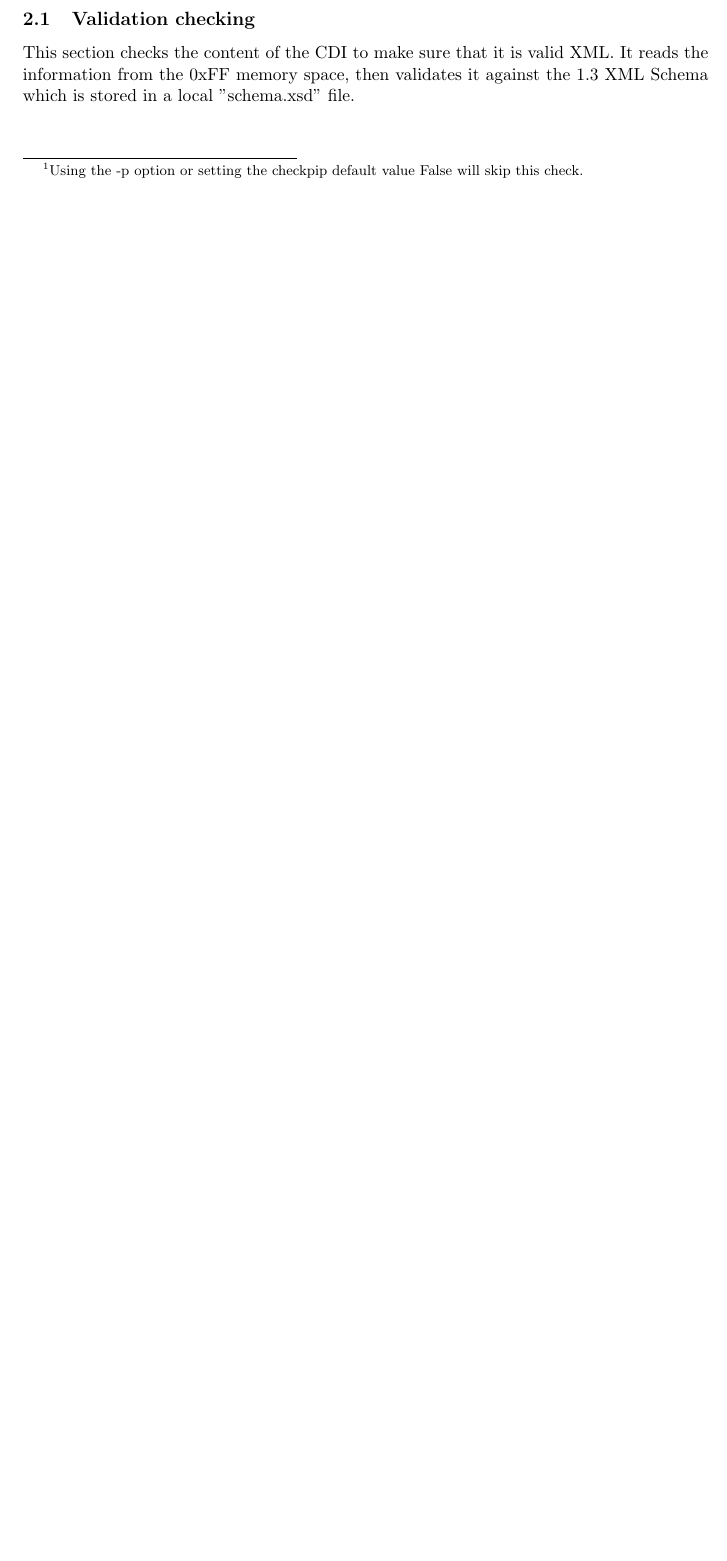
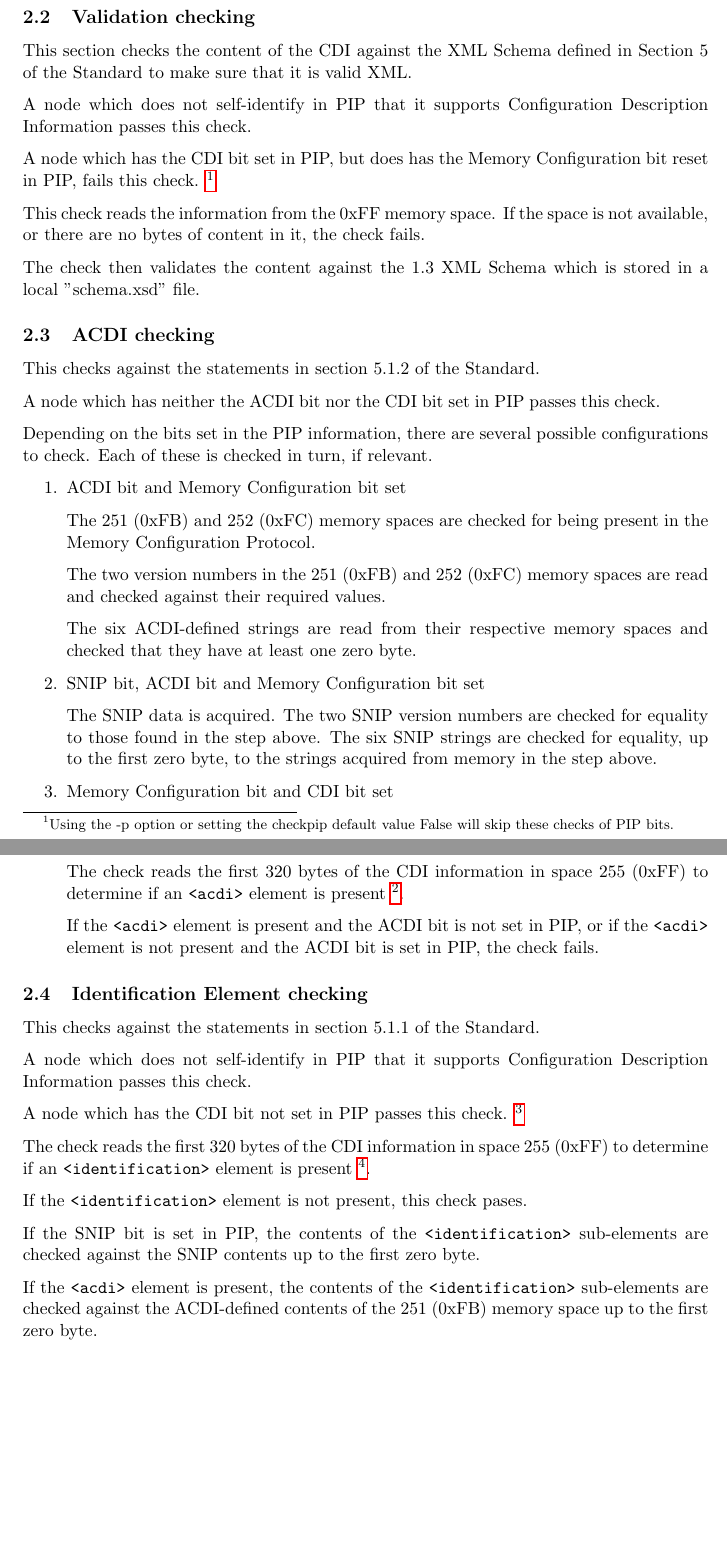
Before and after one commit to bobjacobsen/OlcbChecker, a LaTeX document (plans/CDIPlan.tex): part of the page before the commit and two parts of pages 2 and 3 of 3 after it, the two joined at a grey line, cut so that both start at the same text, the shorter picture padded with empty space. Compiled offline with pdfLaTeX.

Commit message:
ACDI and CDI Identification update

```diff
--- a/plans/CDIPlan.tex
+++ b/plans/CDIPlan.tex
@@ -9,6 +9,8 @@
 \usepackage{hyperref}
 
 \DeclareGraphicsRule{.tif}{png}{.png}{`convert #1 `dirname #1`/`basename #1 .tif`.png}
+
+\newcommand*{\xml}[1]{\texttt{<#1>}}
 
 \title{Checking the OpenLCB Configuration Description Information Standard}
 \author{The OpenLCB Group}
@@ -31,6 +33,3 @@ This note documents the procedure for checking an OpenLCB implementation against
 Select ``CDI checking" in the program,
 then select each section below in turn.
 
-A node which does not self-identify in PIP that it supports
-Configuration Description Information will be deemed to have passed these checks.
-\footnote{Using the -p option or setting the checkpip default value False will skip this check.}
@@ -41,7 +50,88 @@ have been separately checked. It uses those, but does not do any detailed checki
 \subsection{Validation checking}
 
-This section checks the content of the CDI to make sure that it is valid XML.
-It reads the information from the 0xFF memory space,
-then validates it against the 1.3 XML Schema which is stored in a local ”schema.xsd” file.
+This section checks the content of the CDI against the XML Schema
+defined in Section 5 of the Standard to make sure that it is valid XML.
+
+A node which does not self-identify in PIP that it supports
+Configuration Description Information passes this check.
+
+A node which has the CDI bit set in PIP, but does
+has the Memory Configuration bit reset in PIP, fails this check.
+\footnote{Using the -p option or setting the checkpip default value False will
+skip these checks of PIP bits.}
+
+This check reads the information from the 0xFF memory space.
+If the space is not available, or there are no bytes of content in it, the check fails.
+
+The check then validates the content against the 1.3 XML Schema
+which is stored in a local ”schema.xsd” file.
+
+\subsection{ACDI checking}
+
+This checks against the statements in section 5.1.2 of the Standard.
+
+A node which has neither the ACDI bit nor the CDI bit set in PIP passes this check.
+
+Depending on the bits set in the PIP information, there are several
+possible configurations to check. Each of these is checked in turn, if relevant.
+
+\begin{enumerate}
+\item ACDI bit and Memory Configuration bit set
+
+The 251 (0xFB) and 252 (0xFC) memory spaces are checked for
+being present in the Memory Configuration Protocol.
+
+The two version numbers in the 251 (0xFB) and 252 (0xFC) memory spaces
+are read and checked against their required values.
+
+The six ACDI-defined strings are read from their respective memory spaces
+and checked that they have at least one zero byte.
+
+\item SNIP bit, ACDI bit and Memory Configuration bit set
+
+The SNIP data is acquired. The two SNIP version numbers are checked for equality
+to those found in the step above.
+The six SNIP strings are checked for equality, up to the first zero byte, to the
+strings acquired from memory in the step above.
+
+\item Memory Configuration bit and CDI bit set
+
+The check reads the first 320 bytes of the CDI information in space 255 (0xFF) to
+determine if an \xml{acdi} element is present
+\footnote{The proper placement of the \xml{acdi} element was checked in the Validation
+checking step above}.
+
+If the \xml{acdi} element is present and the ACDI bit is not set in PIP, or
+if the \xml{acdi} element is not present and the ACDI bit is set in PIP,
+the check fails.
+
+\end{enumerate}
+
+\subsection{Identification Element checking}
+
+This checks against the statements in section 5.1.1 of the Standard.
+
+A node which does not self-identify in PIP that it supports
+Configuration Description Information passes this check.
+
+A node which has the CDI bit not set in PIP passes this check.
+\footnote{Using the -p option or setting the checkpip default value False will
+skip this check of PIP bits.}
+
+The check reads the first 320 bytes of the CDI information in space 255 (0xFF) to
+determine if an \xml{identification} element is present
+\footnote{The proper placement and contents of the \xml{identification} element
+was checked in the Validation checking step above}.
+
+If the \xml{identification} element is not present, this check pases.
+
+If the SNIP bit is set in PIP, the contents of the \xml{identification}
+sub-elements are checked against the SNIP contents
+up to the first zero byte.
+
+If the \xml{acdi} element is present, the contents of the
+\xml{identification} sub-elements are checked against the ACDI-defined
+contents of the 251 (0xFB) memory space up to the first zero byte.
+
 
 \end{document}
```
Also changed, not shown: plans/MemoryConfigPlan.tex (+5 -3 lines), plans/CDIPlan.pdf, plans/MemoryConfigPlan.pdf, plans/CDIPlan.tex (14 more changed lines), 1 other file.
